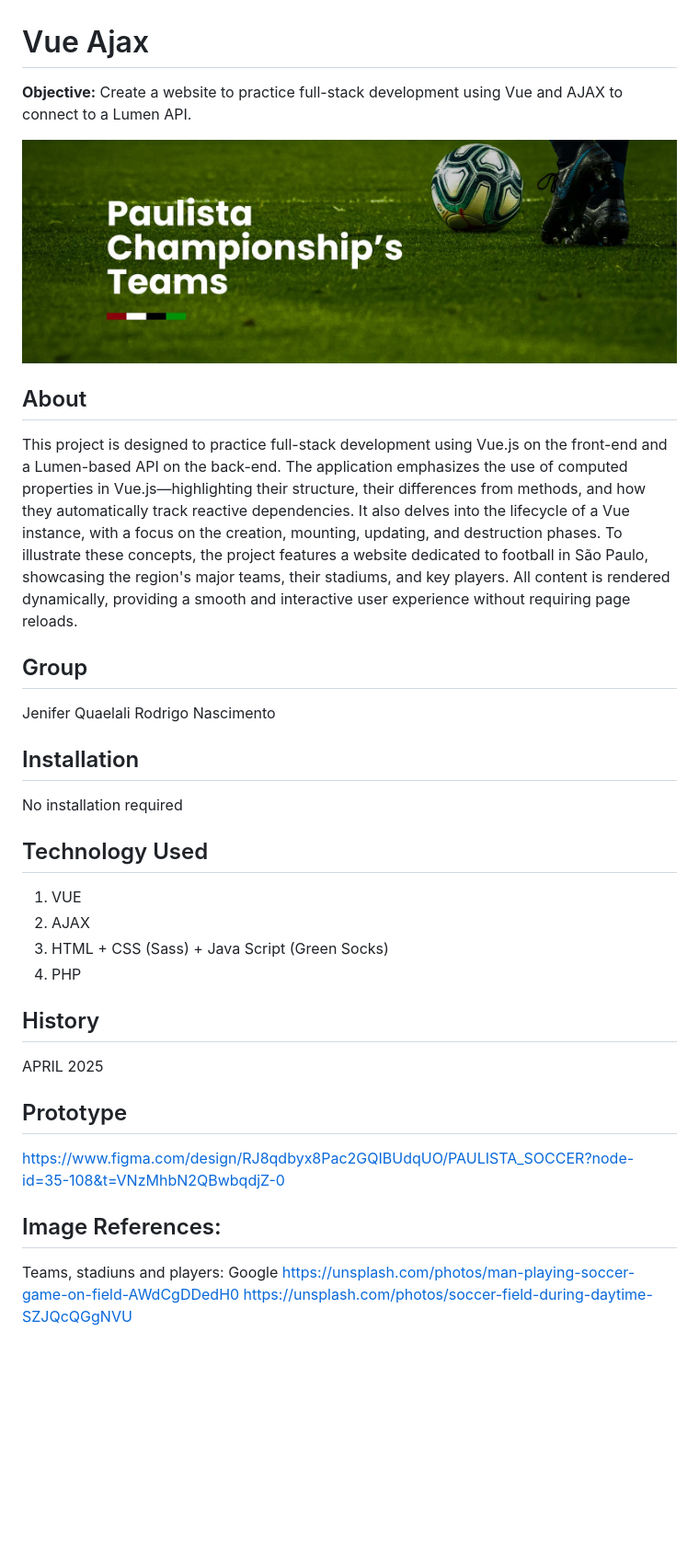
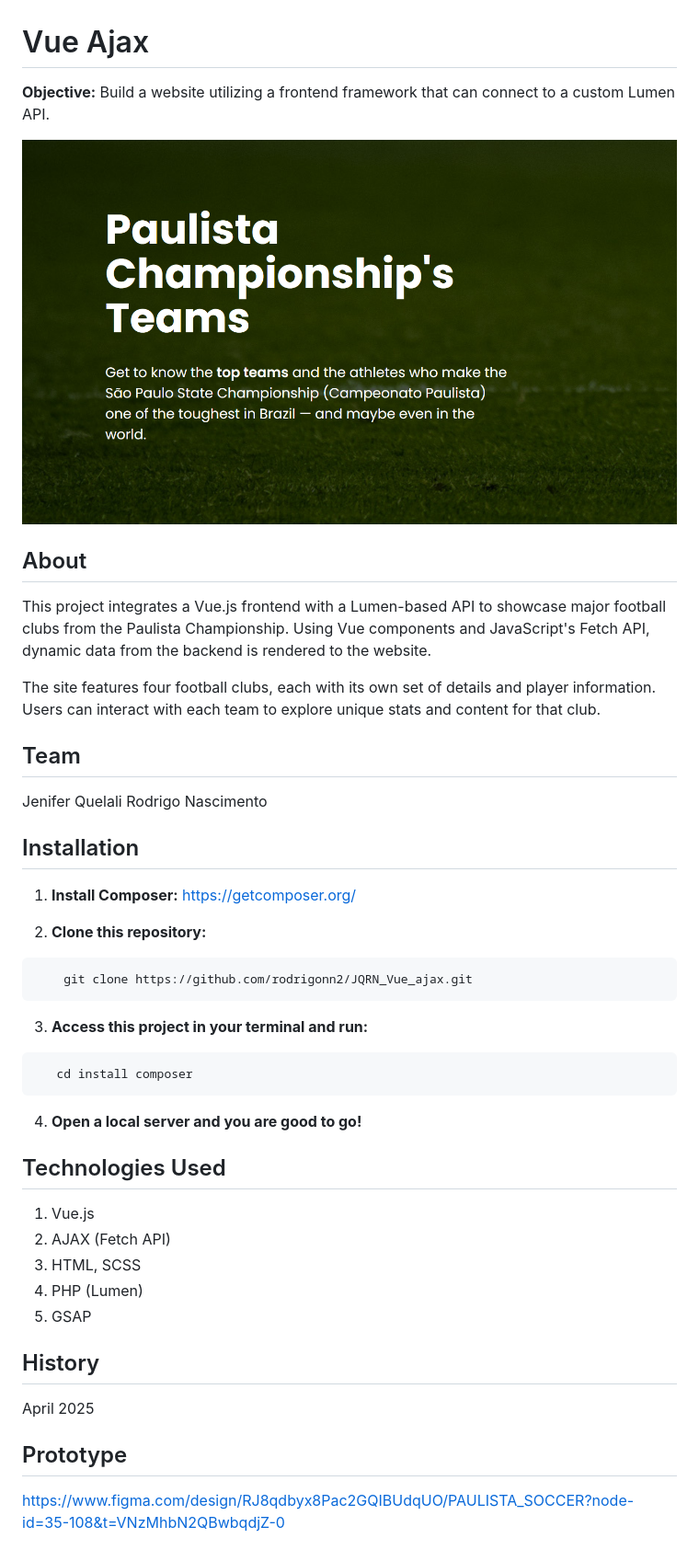
Before and after one commit to rodrigonn2/JQRN_Vue_ajax, a Markdown page: README.md, the part around the change. Shown: that part at 92% size. Drawn GitHub-style; pictures changed too: images/image.png (added), images/readme_img.jpg (deleted); blank space fills up the shorter version.

````diff
--- a/README.md
+++ b/README.md
@@ -1,46 +1,43 @@
 # Vue Ajax
 
 **Objective:**
-Create a website to practice full-stack development using Vue and AJAX to connect to a Lumen API.
+Build a website utilizing a frontend framework that can connect to a custom Lumen API.
 
-
-![Website Photo](images/readme_img.jpg)
-
+![Website Photo](images/image.png)
 
 ## About
+This project integrates a Vue.js frontend with a Lumen-based API to showcase major football clubs from the Paulista Championship. Using Vue components and JavaScript's Fetch API, dynamic data from the backend is rendered to the website.
 
-This project is designed to practice full-stack development using Vue.js on the front-end and a Lumen-based API on the back-end. The application emphasizes the use of computed properties in Vue.js—highlighting their structure, their differences from methods, and how they automatically track reactive dependencies. It also delves into the lifecycle of a Vue instance, with a focus on the creation, mounting, updating, and destruction phases.
-To illustrate these concepts, the project features a website dedicated to football in São Paulo, showcasing the region's major teams, their stadiums, and key players. All content is rendered dynamically, providing a smooth and interactive user experience without requiring page reloads.
+The site features four football clubs, each with its own set of details and player information. Users can interact with each team to explore unique stats and content for that club.
 
-
-
-## Group
-Jenifer Quaelali
+## Team
+Jenifer Quelali
 Rodrigo Nascimento
 
+## Installation
 
-## Installation
-No installation required
+1. **Install Composer:** https://getcomposer.org/
 
+2. **Clone this repository:**
+```bash
+    git clone https://github.com/rodrigonn2/JQRN_Vue_ajax.git
+```
 
+3. **Access this project in your terminal and run:**
+```bash
+   cd install composer
+   ```
+4. **Open a local server and you are good to go!**
 
-
-## Technology Used
-1. VUE
-2. AJAX
-3. HTML + CSS (Sass) + Java Script (Green Socks)
-4. PHP
+## Technologies Used
+1. Vue.js
+2. AJAX (Fetch API)
+3. HTML, SCSS
+4. PHP (Lumen)
+5. GSAP
 
 ## History
-APRIL 2025
-
+April 2025
 
 ## Prototype
 https://www.figma.com/design/RJ8qdbyx8Pac2GQIBUdqUO/PAULISTA_SOCCER?node-id=35-108&t=VNzMhbN2QBwbqdjZ-0
-
-
-
-## Image References:
-Teams, stadiuns and players: Google
-https://unsplash.com/photos/man-playing-soccer-game-on-field-AWdCgDDedH0
-https://unsplash.com/photos/soccer-field-during-daytime-SZJQcQGgNVU
````
